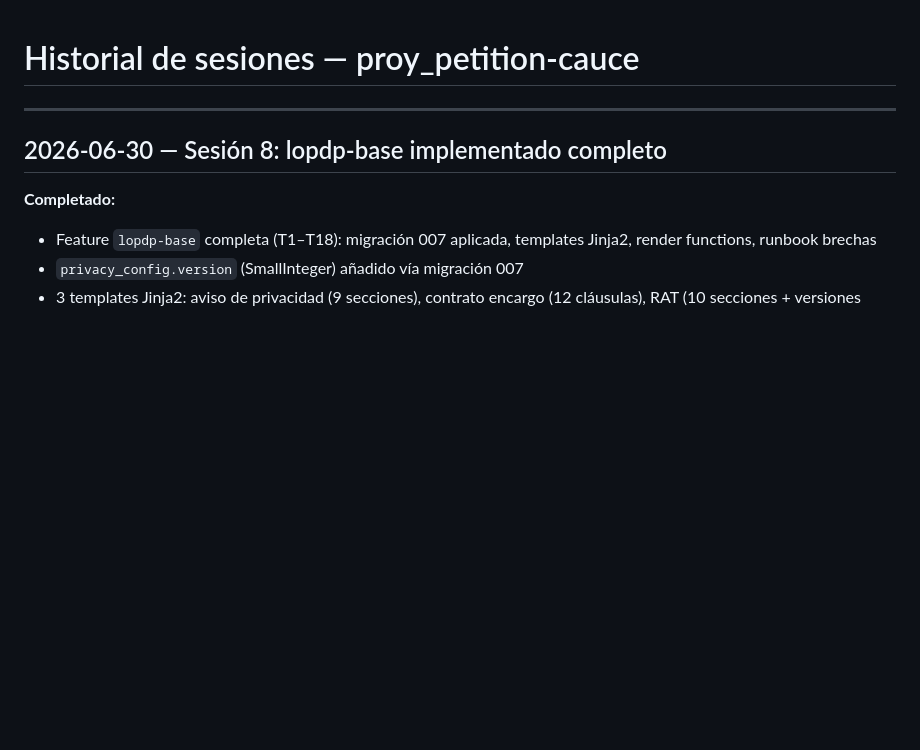
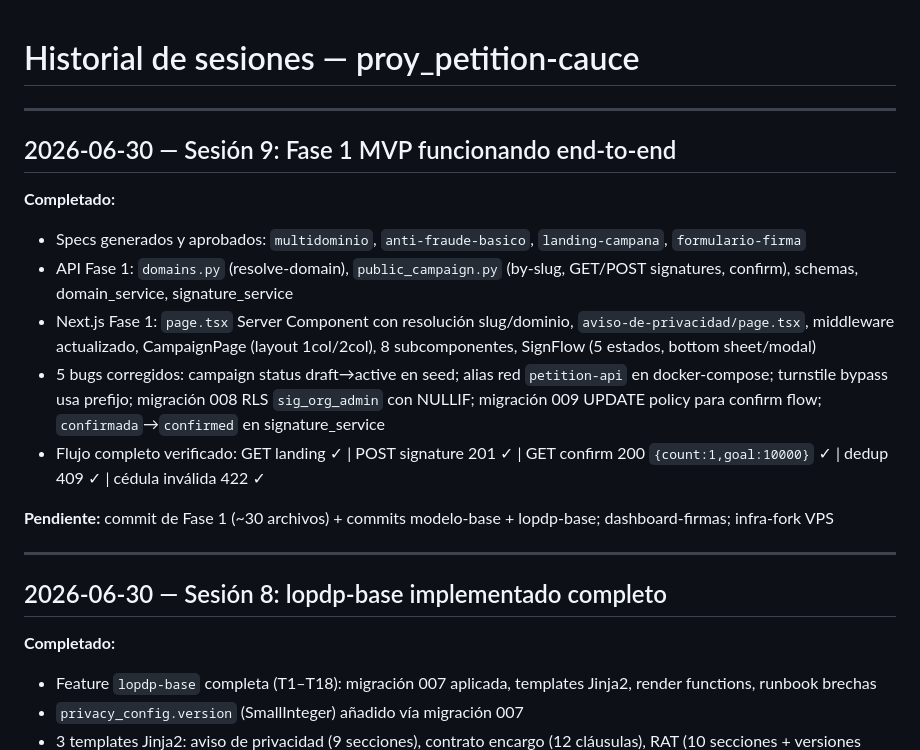
Before and after one commit to qsm-lab/petition-cauce, a Markdown page: progress/history.md, the part around the change. Drawn GitHub-style; blank space fills up the shorter version.

```diff
--- a/progress/history.md
+++ b/progress/history.md
@@ -1,4 +1,17 @@
 # Historial de sesiones — proy_petition-cauce
+
+---
+
+## 2026-06-30 — Sesión 9: Fase 1 MVP funcionando end-to-end
+
+**Completado:**
+- Specs generados y aprobados: `multidominio`, `anti-fraude-basico`, `landing-campana`, `formulario-firma`
+- API Fase 1: `domains.py` (resolve-domain), `public_campaign.py` (by-slug, GET/POST signatures, confirm), schemas, domain_service, signature_service
+- Next.js Fase 1: `page.tsx` Server Component con resolución slug/dominio, `aviso-de-privacidad/page.tsx`, middleware actualizado, CampaignPage (layout 1col/2col), 8 subcomponentes, SignFlow (5 estados, bottom sheet/modal)
+- 5 bugs corregidos: campaign status draft→active en seed; alias red `petition-api` en docker-compose; turnstile bypass usa prefijo; migración 008 RLS `sig_org_admin` con NULLIF; migración 009 UPDATE policy para confirm flow; `confirmada`→`confirmed` en signature_service
+- Flujo completo verificado: GET landing ✓ | POST signature 201 ✓ | GET confirm 200 `{count:1,goal:10000}` ✓ | dedup 409 ✓ | cédula inválida 422 ✓
+
+**Pendiente:** commit de Fase 1 (~30 archivos) + commits modelo-base + lopdp-base; dashboard-firmas; infra-fork VPS
 
 ---
 
```
Also changed, not shown: progress/current.md (+82 -38 lines).
